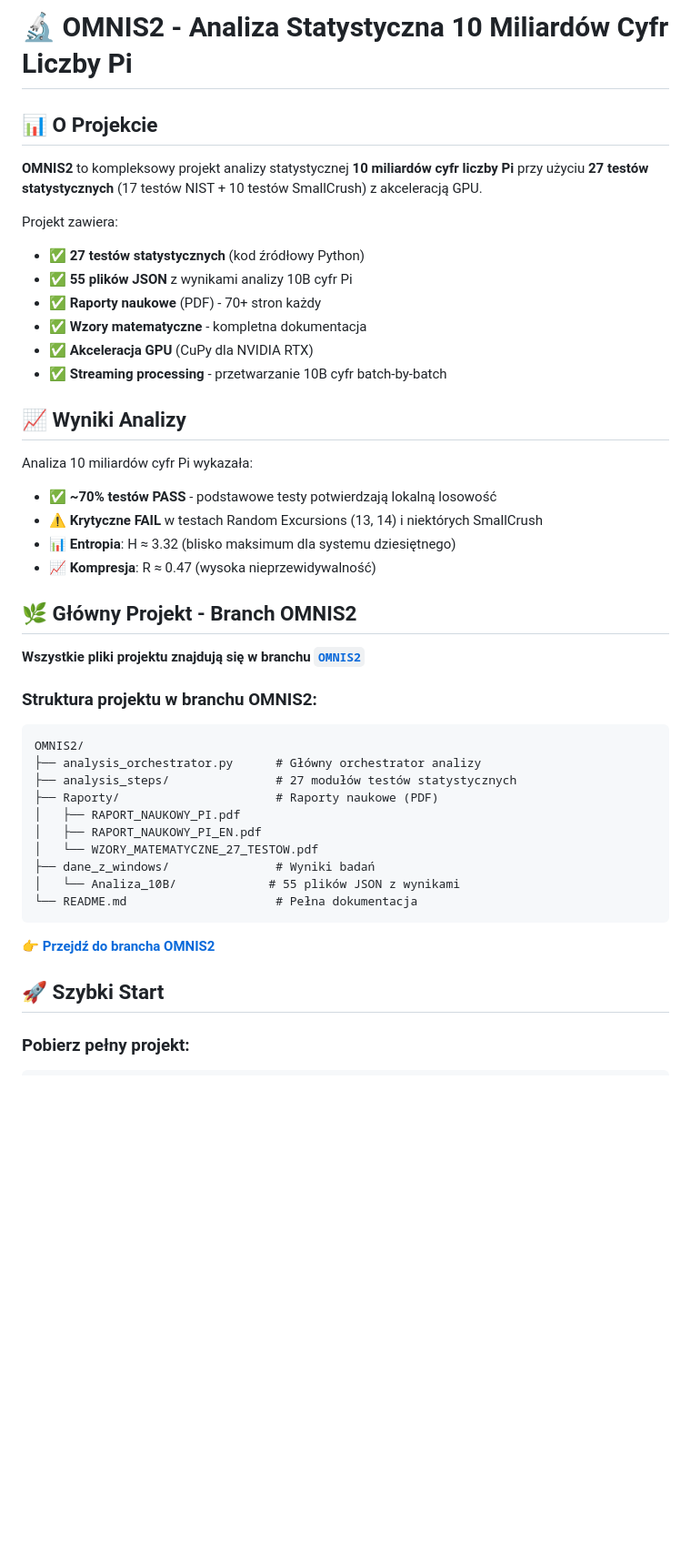
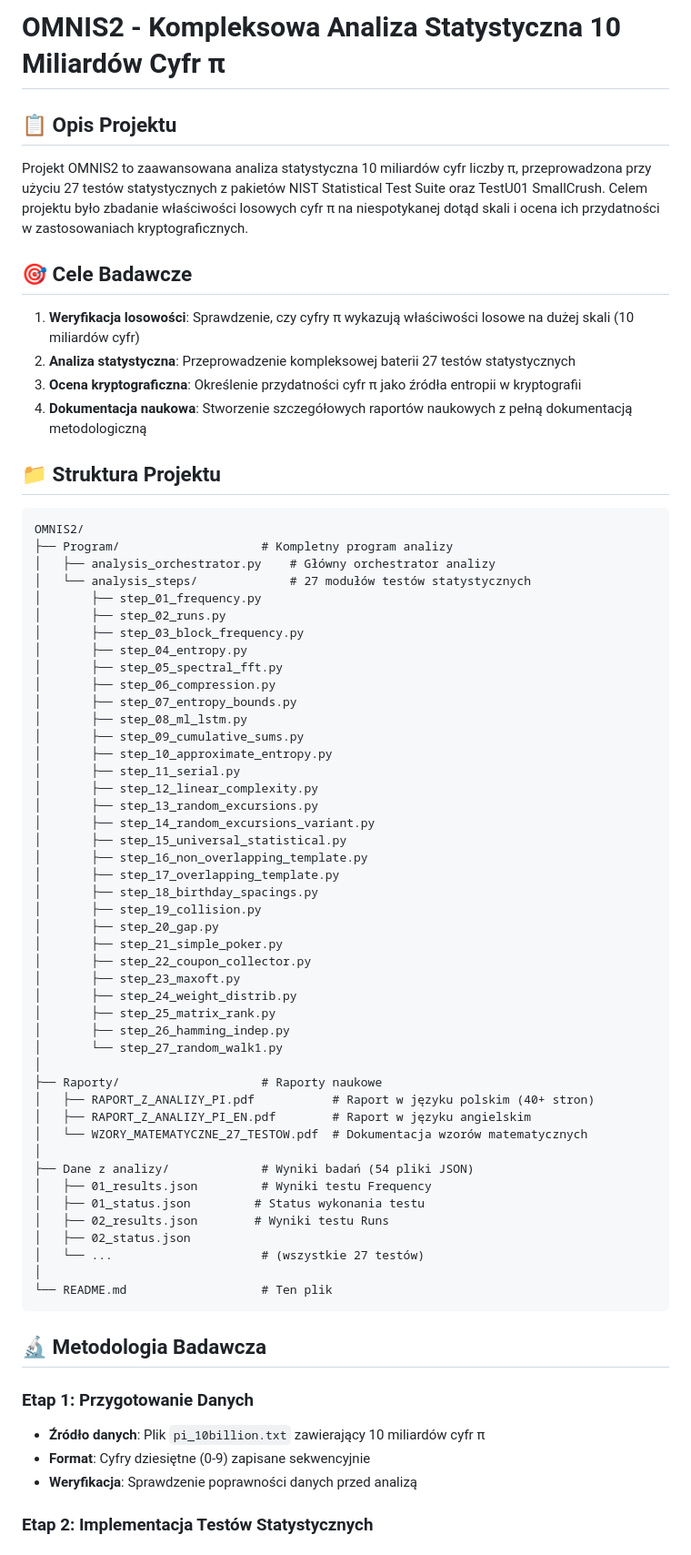
Before and after one commit to Baver1022/omnis2-pi-analysis, a Markdown page: README.md, the part around one of its changes. Shown at 91% size. GitHub-like rendering; blank space fills up the shorter version.

````diff
--- a/README.md
+++ b/README.md
@@ -1,48 +1,72 @@
-# 🔬 OMNIS2 - Analiza Statystyczna 10 Miliardów Cyfr Liczby Pi
+# OMNIS2 - Kompleksowa Analiza Statystyczna 10 Miliardów Cyfr π
 
-## 📊 O Projekcie
+## 📋 Opis Projektu
 
-**OMNIS2** to kompleksowy projekt analizy statystycznej **10 miliardów cyfr liczby Pi** przy użyciu **27 testów statystycznych** (17 testów NIST + 10 testów SmallCrush) z akceleracją GPU.
+Projekt OMNIS2 to zaawansowana analiza statystyczna 10 miliardów cyfr liczby π, przeprowadzona przy użyciu 27 testów statystycznych z pakietów NIST Statistical Test Suite oraz TestU01 SmallCrush. Celem projektu było zbadanie właściwości losowych cyfr π na niespotykanej dotąd skali i ocena ich przydatności w zastosowaniach kryptograficznych.
 
-Projekt zawiera:
-- ✅ **27 testów statystycznych** (kod źródłowy Python)
-- ✅ **55 plików JSON** z wynikami analizy 10B cyfr Pi
-- ✅ **Raporty naukowe** (PDF) - 70+ stron każdy
-- ✅ **Wzory matematyczne** - kompletna dokumentacja
-- ✅ **Akceleracja GPU** (CuPy dla NVIDIA RTX)
-- ✅ **Streaming processing** - przetwarzanie 10B cyfr batch-by-batch
+## 🎯 Cele Badawcze
 
-## 📈 Wyniki Analizy
+1. **Weryfikacja losowości**: Sprawdzenie, czy cyfry π wykazują właściwości losowe na dużej skali (10 miliardów cyfr)
+2. **Analiza statystyczna**: Przeprowadzenie kompleksowej baterii 27 testów statystycznych
+3. **Ocena kryptograficzna**: Określenie przydatności cyfr π jako źródła entropii w kryptografii
+4. **Dokumentacja naukowa**: Stworzenie szczegółowych raportów naukowych z pełną dokumentacją metodologiczną
 
-Analiza 10 miliardów cyfr Pi wykazała:
-
-- ✅ **~70% testów PASS** - podstawowe testy potwierdzają lokalną losowość
-- ⚠️ **Krytyczne FAIL** w testach Random Excursions (13, 14) i niektórych SmallCrush
-- 📊 **Entropia**: H ≈ 3.32 (blisko maksimum dla systemu dziesiętnego)
-- 📈 **Kompresja**: R ≈ 0.47 (wysoka nieprzewidywalność)
-
-## 🌿 Główny Projekt - Branch OMNIS2
-
-**Wszystkie pliki projektu znajdują się w branchu [`OMNIS2`](https://github.com/Baver1022/omnis2-pi-analysis/tree/OMNIS2)**
-
-### Struktura projektu w branchu OMNIS2:
+## 📁 Struktura Projektu
 
 ```
 OMNIS2/
-├── analysis_orchestrator.py      # Główny orchestrator analizy
-├── analysis_steps/               # 27 modułów testów statystycznych
-├── Raporty/                      # Raporty naukowe (PDF)
-│   ├── RAPORT_NAUKOWY_PI.pdf
-│   ├── RAPORT_NAUKOWY_PI_EN.pdf
-│   └── WZORY_MATEMATYCZNE_27_TESTOW.pdf
-├── dane_z_windows/               # Wyniki badań
-│   └── Analiza_10B/             # 55 plików JSON z wynikami
-└── README.md                     # Pełna dokumentacja
+├── Program/                    # Kompletny program analizy
+│   ├── analysis_orchestrator.py    # Główny orchestrator analizy
+│   └── analysis_steps/             # 27 modułów testów statystycznych
+│       ├── step_01_frequency.py
+│       ├── step_02_runs.py
+│       ├── step_03_block_frequency.py
+│       ├── step_04_entropy.py
+│       ├── step_05_spectral_fft.py
+│       ├── step_06_compression.py
+│       ├── step_07_entropy_bounds.py
+│       ├── step_08_ml_lstm.py
+│       ├── step_09_cumulative_sums.py
+│       ├── step_10_approximate_entropy.py
+│       ├── step_11_serial.py
+│       ├── step_12_linear_complexity.py
+│       ├── step_13_random_excursions.py
+│       ├── step_14_random_excursions_variant.py
+│       ├── step_15_universal_statistical.py
+│       ├── step_16_non_overlapping_template.py
+│       ├── step_17_overlapping_template.py
+│       ├── step_18_birthday_spacings.py
+│       ├── step_19_collision.py
+│       ├── step_20_gap.py
+│       ├── step_21_simple_poker.py
+│       ├── step_22_coupon_collector.py
+│       ├── step_23_maxoft.py
+│       ├── step_24_weight_distrib.py
+│       ├── step_25_matrix_rank.py
+│       ├── step_26_hamming_indep.py
+│       └── step_27_random_walk1.py
+│
+├── Raporty/                    # Raporty naukowe
+│   ├── RAPORT_Z_ANALIZY_PI.pdf           # Raport w języku polskim (40+ stron)
+│   ├── RAPORT_Z_ANALIZY_PI_EN.pdf        # Raport w języku angielskim
+│   └── WZORY_MATEMATYCZNE_27_TESTOW.pdf  # Dokumentacja wzorów matematycznych
+│
+├── Dane z analizy/             # Wyniki badań (54 pliki JSON)
+│   ├── 01_results.json         # Wyniki testu Frequency
+│   ├── 01_status.json         # Status wykonania testu
+│   ├── 02_results.json        # Wyniki testu Runs
+│   ├── 02_status.json
+│   └── ...                     # (wszystkie 27 testów)
+│
+└── README.md                   # Ten plik
 ```
 
-**[👉 Przejdź do brancha OMNIS2](https://github.com/Baver1022/omnis2-pi-analysis/tree/OMNIS2)**
+## 🔬 Metodologia Badawcza
 
-## 🚀 Szybki Start
+### Etap 1: Przygotowanie Danych
+- **Źródło danych**: Plik `pi_10billion.txt` zawierający 10 miliardów cyfr π
+- **Format**: Cyfry dziesiętne (0-9) zapisane sekwencyjnie
+- **Weryfikacja**: Sprawdzenie poprawności danych przed analizą
 
-### Pobierz pełny projekt:
+### Etap 2: Implementacja Testów Statystycznych
 
````
Also changed, not shown: other parts of README.md (+156 -19 lines).
